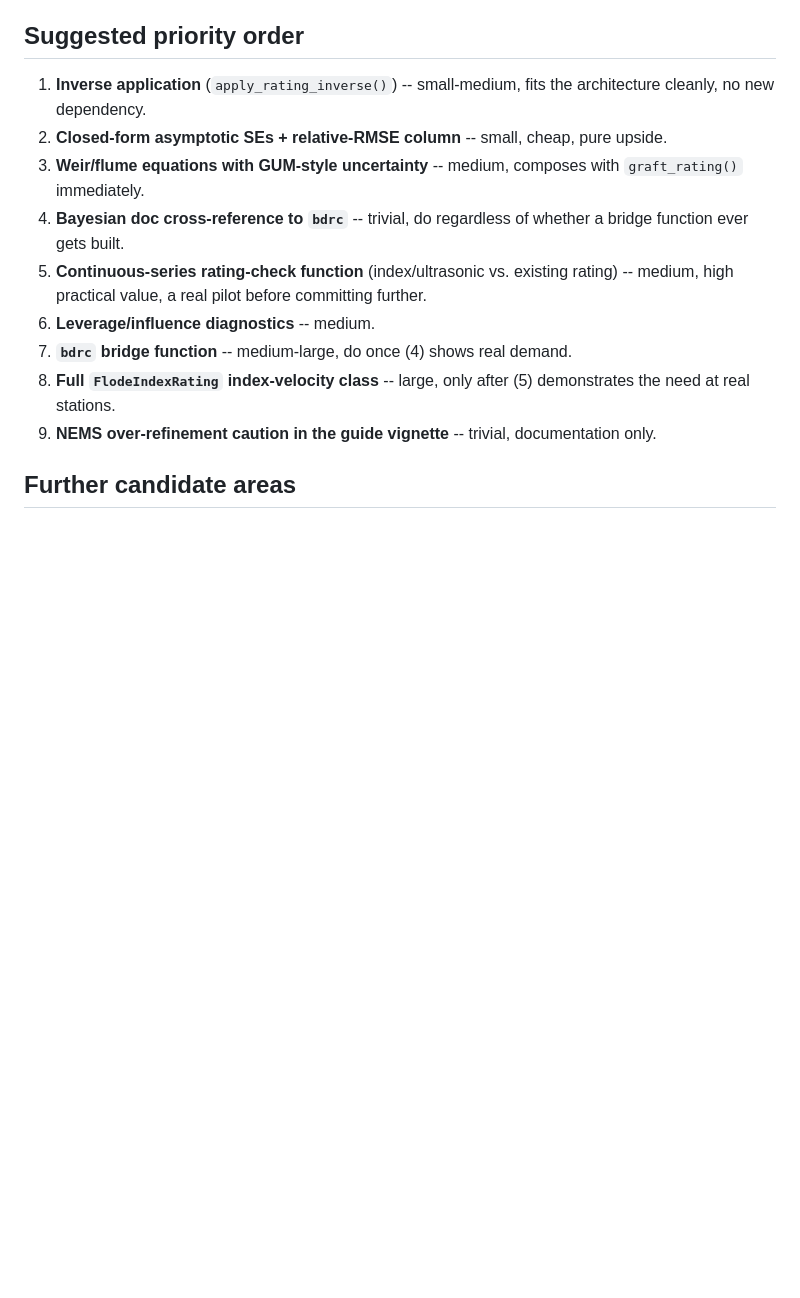
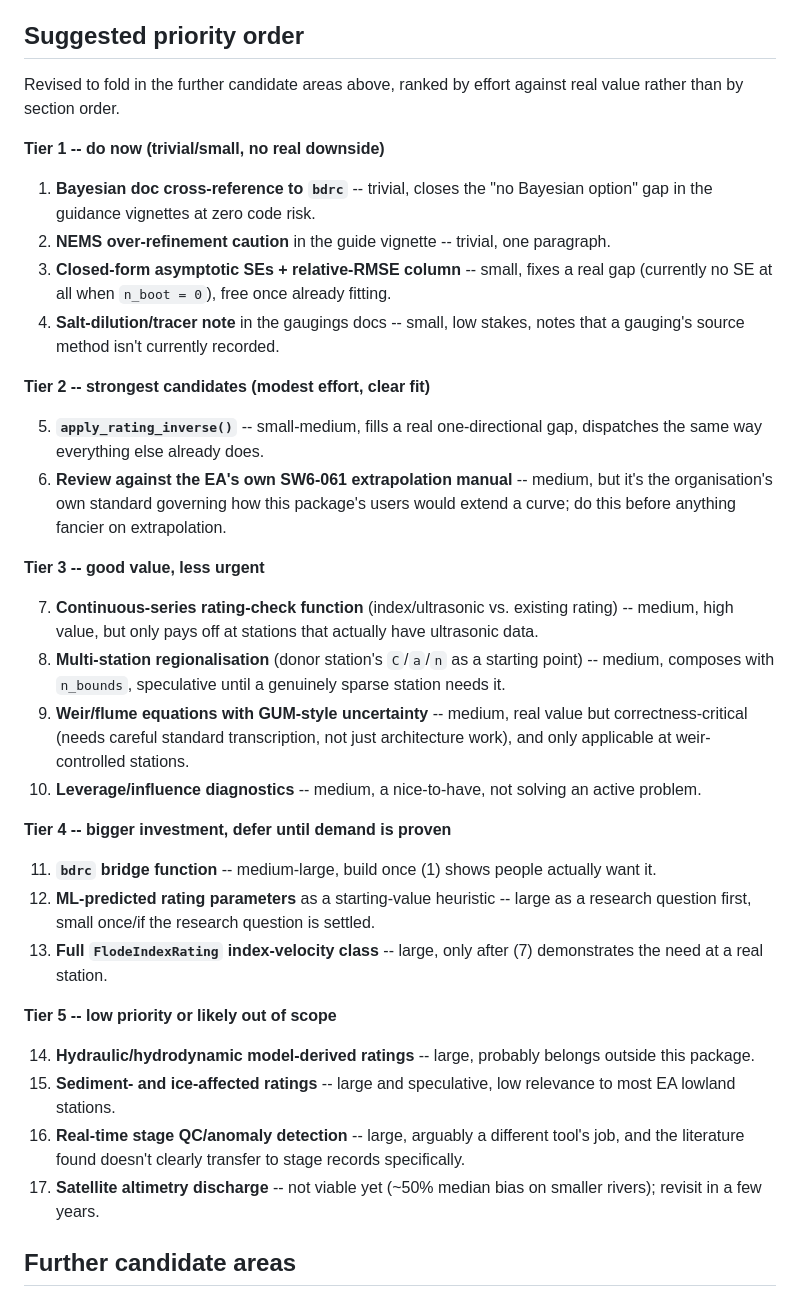
Before and after one commit to JonPayneEA/reach.rate, a Markdown page: RATING_METHODS_RESEARCH.md, the part around the change. Drawn GitHub-style; blank space fills up the shorter version.

Commit message:
Merge the priority order across both research passes
The old 9-item list only covered the first research pass. Replaces it
with a single ranking across all 17 candidate items (both passes),
tiered by effort against real value rather than by section order.

```diff
--- a/RATING_METHODS_RESEARCH.md
+++ b/RATING_METHODS_RESEARCH.md
@@ -286,24 +286,67 @@ regression rather than power-law NLS.
 
 ## Suggested priority order
 
-1. **Inverse application** (`apply_rating_inverse()`) -- small-medium,
-   fits the architecture cleanly, no new dependency.
-2. **Closed-form asymptotic SEs + relative-RMSE column** -- small, cheap,
-   pure upside.
-3. **Weir/flume equations with GUM-style uncertainty** -- medium, composes
-   with `graft_rating()` immediately.
-4. **Bayesian doc cross-reference to `bdrc`** -- trivial, do regardless of
-   whether a bridge function ever gets built.
-5. **Continuous-series rating-check function** (index/ultrasonic vs.
-   existing rating) -- medium, high practical value, a real pilot before
-   committing further.
-6. **Leverage/influence diagnostics** -- medium.
-7. **`bdrc` bridge function** -- medium-large, do once (4) shows real
-   demand.
-8. **Full `FlodeIndexRating` index-velocity class** -- large, only after
-   (5) demonstrates the need at real stations.
-9. **NEMS over-refinement caution in the guide vignette** -- trivial,
-   documentation only.
+Revised to fold in the further candidate areas above, ranked by effort
+against real value rather than by section order.
+
+**Tier 1 -- do now (trivial/small, no real downside)**
+
+1. **Bayesian doc cross-reference to `bdrc`** -- trivial, closes the "no
+   Bayesian option" gap in the guidance vignettes at zero code risk.
+2. **NEMS over-refinement caution** in the guide vignette -- trivial, one
+   paragraph.
+3. **Closed-form asymptotic SEs + relative-RMSE column** -- small, fixes
+   a real gap (currently no SE at all when `n_boot = 0`), free once
+   already fitting.
+4. **Salt-dilution/tracer note** in the gaugings docs -- small, low
+   stakes, notes that a gauging's source method isn't currently recorded.
+
+**Tier 2 -- strongest candidates (modest effort, clear fit)**
+
+5. **`apply_rating_inverse()`** -- small-medium, fills a real
+   one-directional gap, dispatches the same way everything else already
+   does.
+6. **Review against the EA's own SW6-061 extrapolation manual** --
+   medium, but it's the organisation's own standard governing how this
+   package's users would extend a curve; do this before anything fancier
+   on extrapolation.
+
+**Tier 3 -- good value, less urgent**
+
+7. **Continuous-series rating-check function** (index/ultrasonic vs.
+   existing rating) -- medium, high value, but only pays off at stations
+   that actually have ultrasonic data.
+8. **Multi-station regionalisation** (donor station's `C`/`a`/`n` as a
+   starting point) -- medium, composes with `n_bounds`, speculative until
+   a genuinely sparse station needs it.
+9. **Weir/flume equations with GUM-style uncertainty** -- medium, real
+   value but correctness-critical (needs careful standard transcription,
+   not just architecture work), and only applicable at weir-controlled
+   stations.
+10. **Leverage/influence diagnostics** -- medium, a nice-to-have, not
+    solving an active problem.
+
+**Tier 4 -- bigger investment, defer until demand is proven**
+
+11. **`bdrc` bridge function** -- medium-large, build once (1) shows
+    people actually want it.
+12. **ML-predicted rating parameters** as a starting-value heuristic --
+    large as a research question first, small once/if the research
+    question is settled.
+13. **Full `FlodeIndexRating` index-velocity class** -- large, only after
+    (7) demonstrates the need at a real station.
+
+**Tier 5 -- low priority or likely out of scope**
+
+14. **Hydraulic/hydrodynamic model-derived ratings** -- large, probably
+    belongs outside this package.
+15. **Sediment- and ice-affected ratings** -- large and speculative, low
+    relevance to most EA lowland stations.
+16. **Real-time stage QC/anomaly detection** -- large, arguably a
+    different tool's job, and the literature found doesn't clearly
+    transfer to stage records specifically.
+17. **Satellite altimetry discharge** -- not viable yet (~50% median bias
+    on smaller rivers); revisit in a few years.
 
 ## Further candidate areas
 
```
